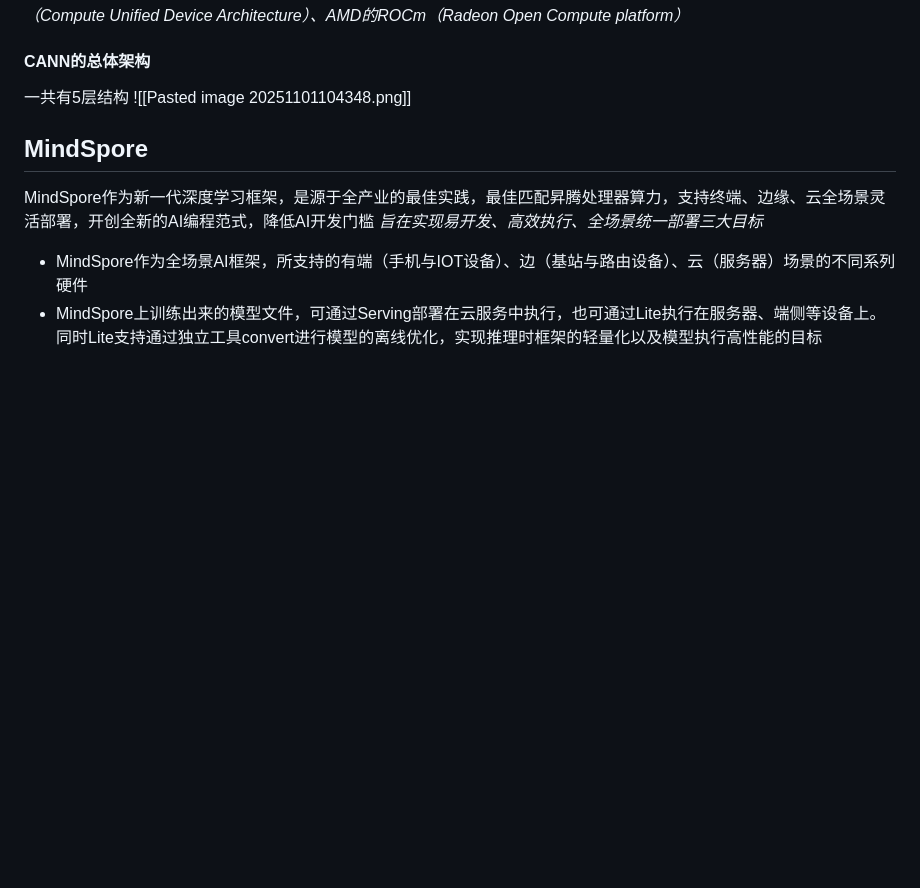
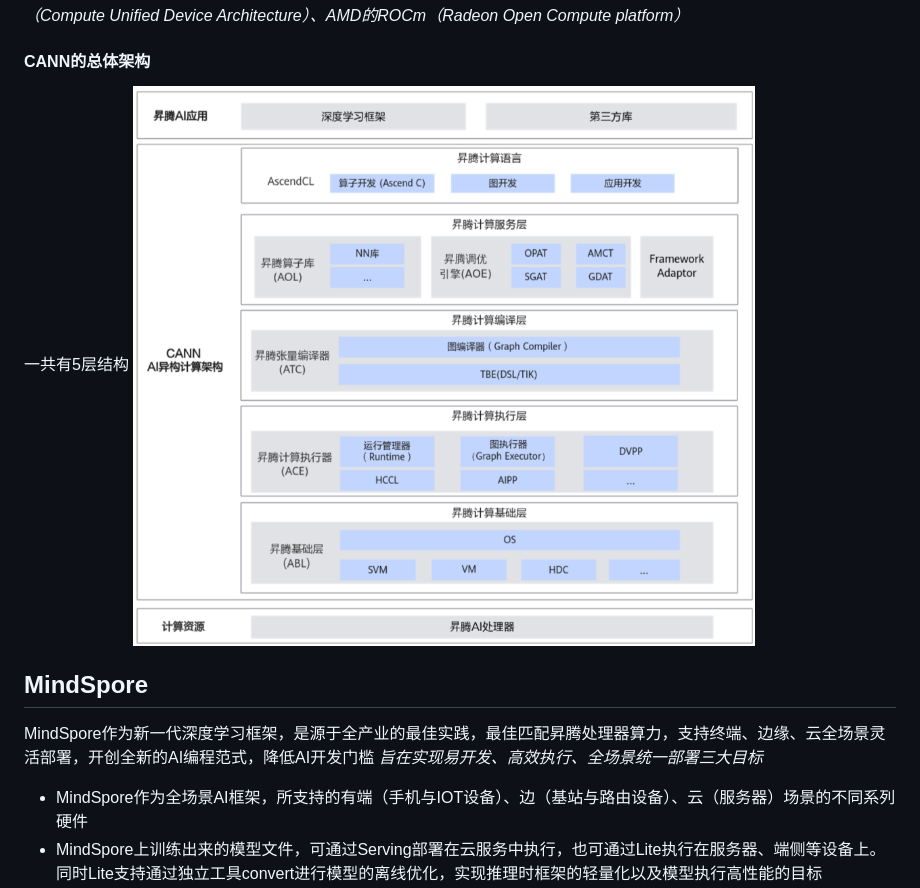
Before and after one commit to freegoxing/Note_HUAWEI_AI, a Markdown page: 昇腾AI基础软件.md, the part around the change. Drawn GitHub-style; pictures changed too: assets/昇腾AI基础软件/Pasted image 20251101104348.png (added); blank space fills up the shorter version.

```diff
--- a/昇腾AI基础软件.md
+++ b/昇腾AI基础软件.md
@@ -4,7 +4,7 @@ CANN （ Compute Architecture for Neural Networks）是昇腾针对AI场景推
 *对标的是NVIDA的CUDA（Compute Unified Device Architecture）、AMD的ROCm（Radeon Open Compute platform）*
 #### CANN的总体架构
 一共有5层结构
-![[Pasted image 20251101104348.png]]
+![](assets/昇腾AI基础软件/Pasted%20image%2020251101104348.png)
 ## MindSpore
 MindSpore作为新一代深度学习框架，是源于全产业的最佳实践，最佳匹配昇腾处理器算力，支持终端、边缘、云全场景灵活部署，开创全新的AI编程范式，降低AI开发门槛
 *旨在实现易开发、高效执行、全场景统一部署三大目标*
```
Also changed, not shown: 人工智能：原理与运用/03神经网络基础/神经元细胞的数学模型.md (added, +31 -0 lines), 2 other files.
